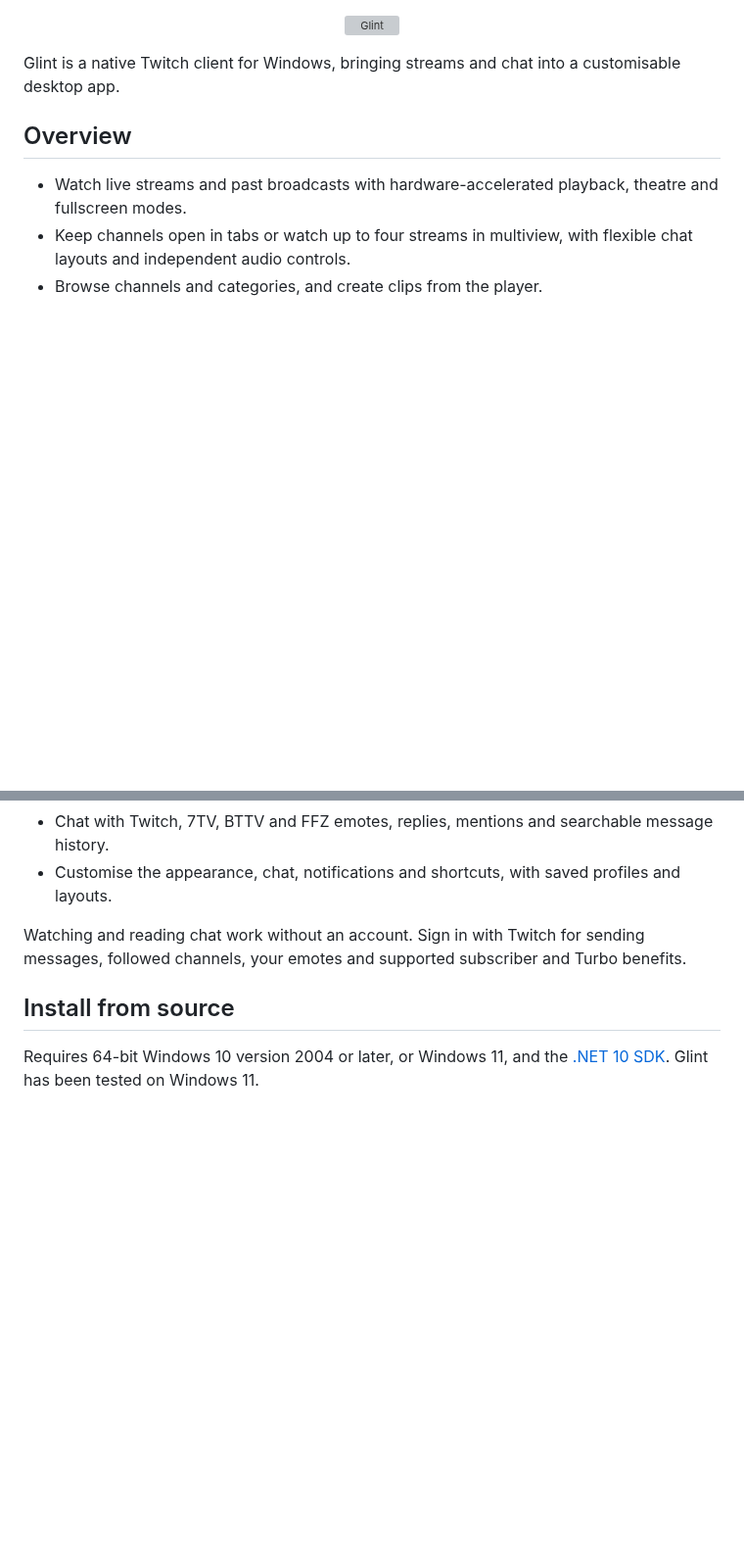
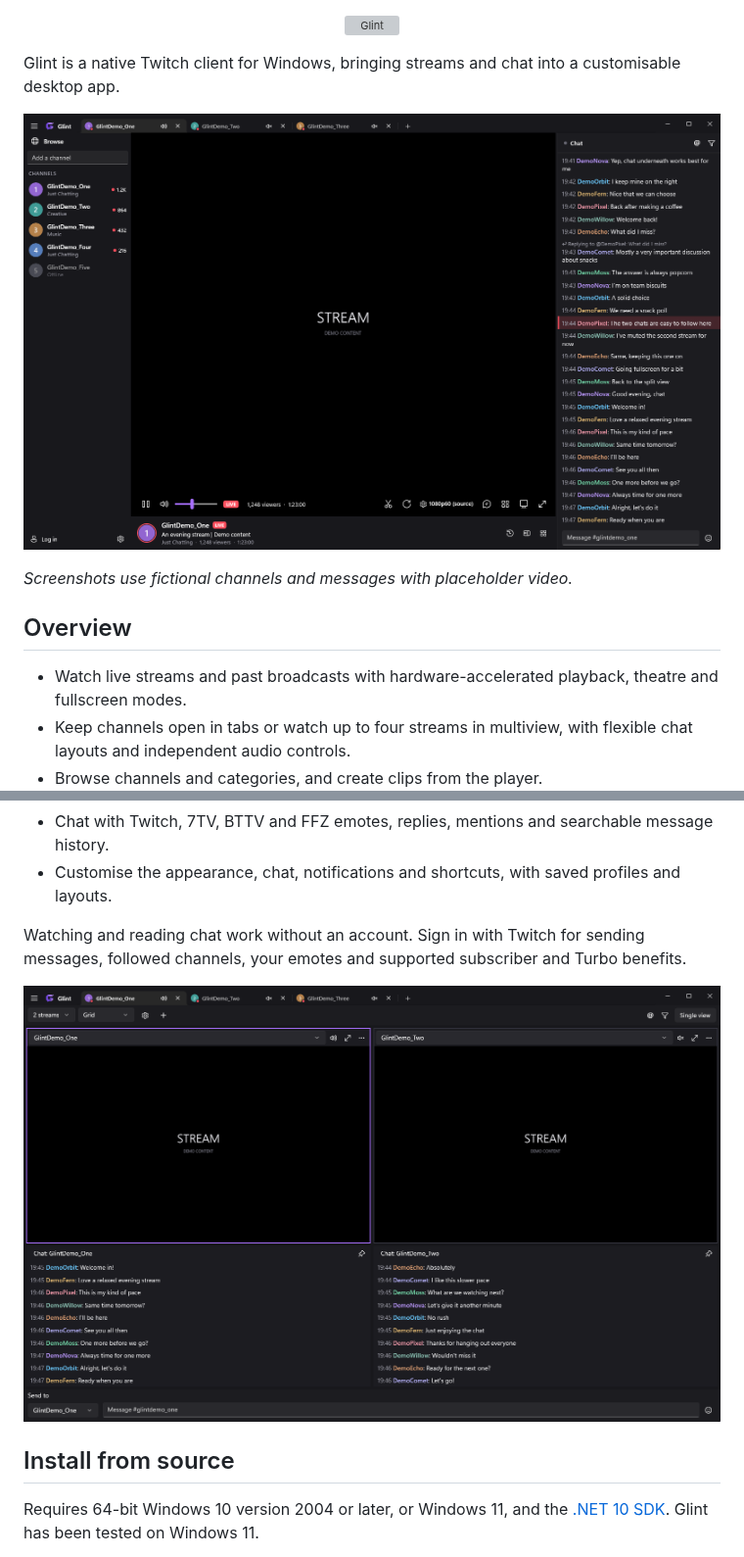
Before and after one commit to althedrunk/Glint, a Markdown page: README.md, 2 parts joined by grey strips. Shown at 98% size. GitHub-like rendering; pictures changed too: docs/screenshots/multiview.png (added), docs/screenshots/single-view.png (added); blank space fills up the shorter version; grey boxes are pictures that could not be loaded.

Commit message:
Add demo screenshots to the README

```diff
--- a/README.md
+++ b/README.md
@@ -3,6 +3,10 @@
 </p>
 
 Glint is a native Twitch client for Windows, bringing streams and chat into a customisable desktop app.
+
+![Glint in single view with player controls, channel tabs and chat](docs/screenshots/single-view.png)
+
+*Screenshots use fictional channels and messages with placeholder video.*
 
 ## Overview
 
@@ -13,6 +17,8 @@ Glint is a native Twitch client for Windows, bringing streams and chat into a cu
 - Customise the appearance, chat, notifications and shortcuts, with saved profiles and layouts.
 
 Watching and reading chat work without an account. Sign in with Twitch for sending messages, followed channels, your emotes and supported subscriber and Turbo benefits.
+
+![Glint multiview with two players and a separate chat below each](docs/screenshots/multiview.png)
 
 ## Install from source
 
```
